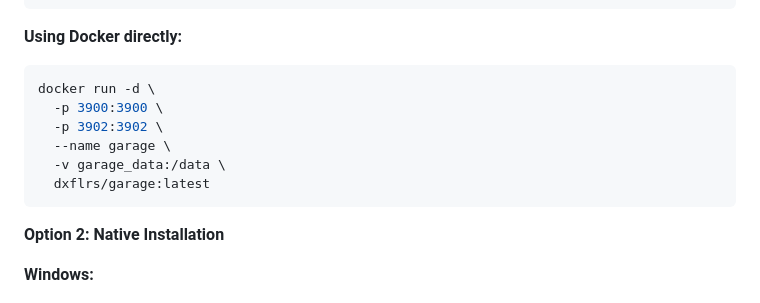
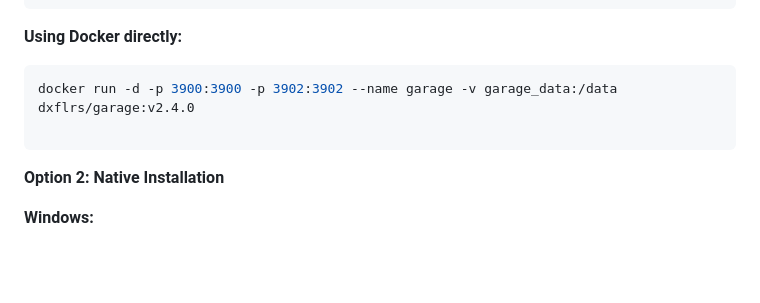
Before and after one commit to sdrarunvarshan/rag, a Markdown page: README.md, the part around the change. Drawn GitHub-style; blank space fills up the shorter version.

Commit message:
url corrected

````diff
--- a/README.md
+++ b/README.md
@@ -306,12 +306,8 @@ docker-compose up -d
 **Using Docker directly:**
 
 ```bash
-docker run -d \
-  -p 3900:3900 \
-  -p 3902:3902 \
-  --name garage \
-  -v garage_data:/data \
-  dxflrs/garage:latest
+docker run -d -p 3900:3900 -p 3902:3902 --name garage -v garage_data:/data dxflrs/garage:v2.4.0
+
 ```
 
 **Option 2: Native Installation**
````
